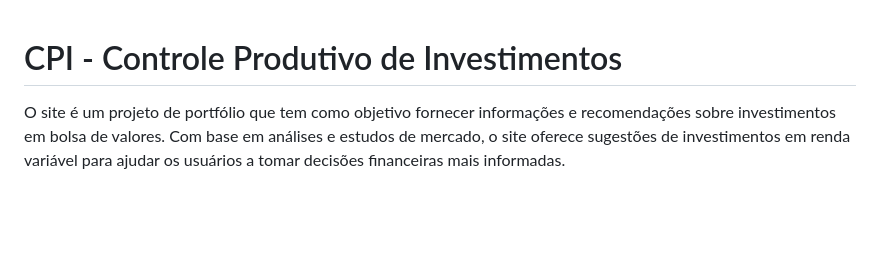
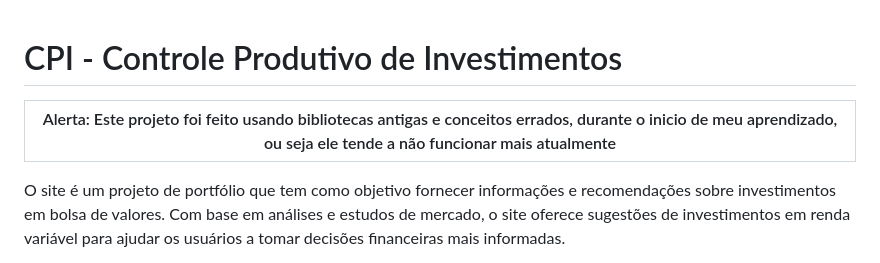
Before and after one commit to Alangdp/Cpi, a Markdown page: README.md, the part around the change. Rendered like a GitHub page; blank space fills up the shorter version.

```diff
--- a/README.md
+++ b/README.md
@@ -1,5 +1,8 @@
 
 # CPI - Controle Produtivo de Investimentos
+
+| Alerta: Este projeto foi feito usando bibliotecas antigas e conceitos errados, durante o inicio de meu aprendizado, ou seja ele tende a não funcionar mais atualmente  |
+| ---|
 
 O site é um projeto de portfólio que tem como objetivo fornecer informações e recomendações sobre investimentos em bolsa de valores. Com base em análises e estudos de mercado, o site oferece sugestões de investimentos em renda variável para ajudar os usuários a tomar decisões financeiras mais informadas.
 
```
